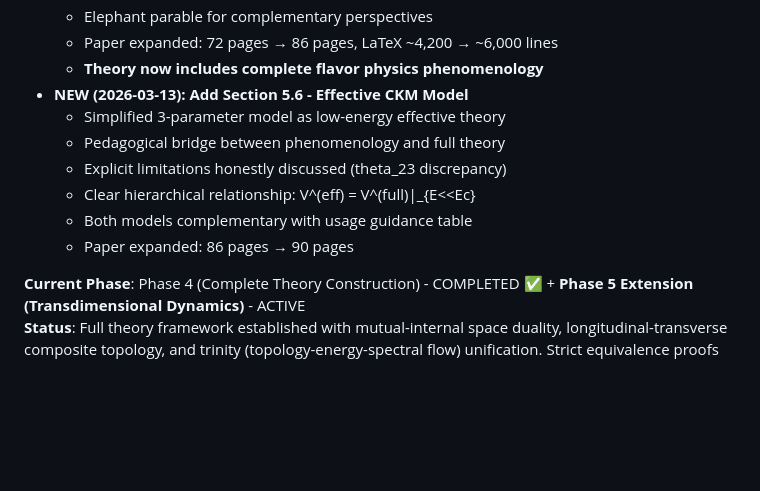
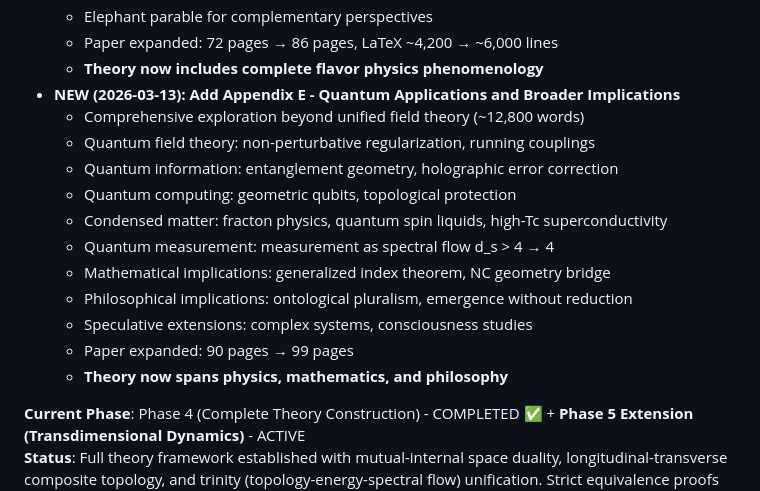
Before and after one commit to dpsnet/uft-clifford-torsion, a Markdown page: MEMORY.md, the part around the change. Rendered like a GitHub page; blank space fills up the shorter version.

```diff
--- a/MEMORY.md
+++ b/MEMORY.md
@@ -159,13 +159,18 @@ Deep theoretical physics research on "Fixed 4D Topology-Dynamic Spectral Dimensi
   - Elephant parable for complementary perspectives
   - Paper expanded: 72 pages → 86 pages, LaTeX ~4,200 → ~6,000 lines
   - **Theory now includes complete flavor physics phenomenology**
-- **NEW (2026-03-13): Add Section 5.6 - Effective CKM Model**
-  - Simplified 3-parameter model as low-energy effective theory
-  - Pedagogical bridge between phenomenology and full theory
-  - Explicit limitations honestly discussed (theta_23 discrepancy)
-  - Clear hierarchical relationship: V^(eff) = V^(full)|_{E<<Ec}
-  - Both models complementary with usage guidance table
-  - Paper expanded: 86 pages → 90 pages
+- **NEW (2026-03-13): Add Appendix E - Quantum Applications and Broader Implications**
+  - Comprehensive exploration beyond unified field theory (~12,800 words)
+  - Quantum field theory: non-perturbative regularization, running couplings
+  - Quantum information: entanglement geometry, holographic error correction
+  - Quantum computing: geometric qubits, topological protection
+  - Condensed matter: fracton physics, quantum spin liquids, high-Tc superconductivity
+  - Quantum measurement: measurement as spectral flow d_s > 4 → 4
+  - Mathematical implications: generalized index theorem, NC geometry bridge
+  - Philosophical implications: ontological pluralism, emergence without reduction
+  - Speculative extensions: complex systems, consciousness studies
+  - Paper expanded: 90 pages → 99 pages
+  - **Theory now spans physics, mathematics, and philosophy**
 
 
 **Current Phase**: Phase 4 (Complete Theory Construction) - COMPLETED ✅ + **Phase 5 Extension (Transdimensional Dynamics)** - ACTIVE
```
Also changed, not shown: memory/2026-03-13-part4.md (added, +112 -0 lines).
